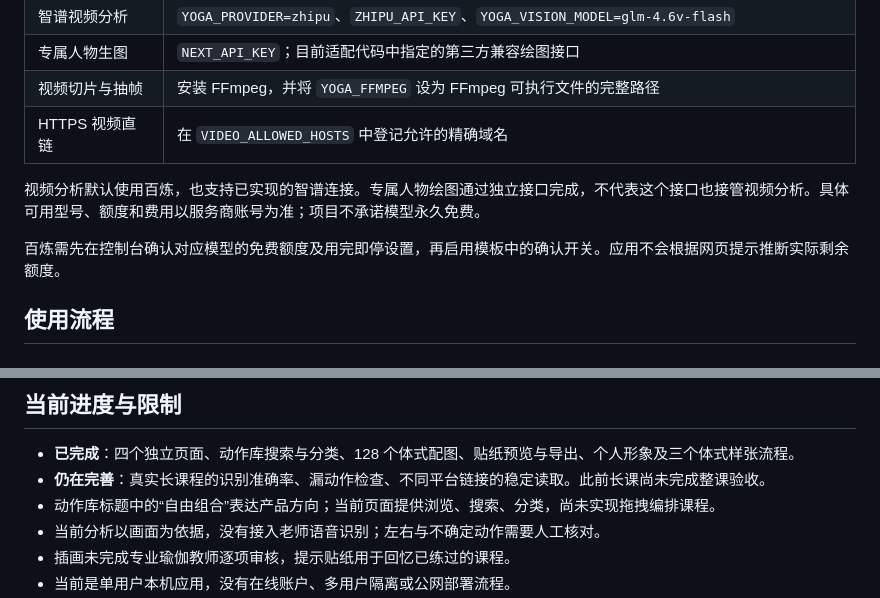
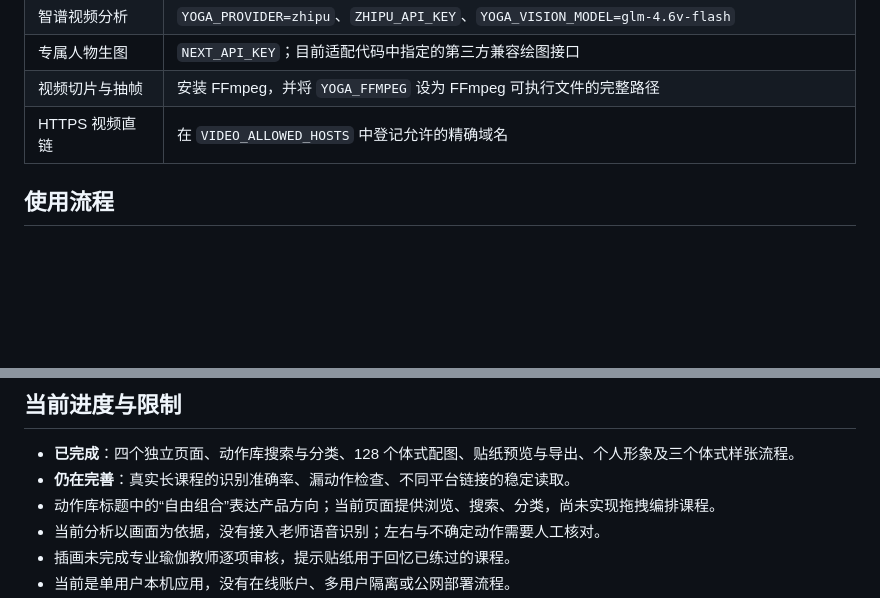
Before and after one commit to yuxue-zhang/yoga-notes, a Markdown page: README.md, 2 parts joined by grey strips. Drawn GitHub-style; blank space fills up the shorter version.

```diff
--- a/README.md
+++ b/README.md
@@ -60,9 +60,6 @@ node --env-file=.env server.mjs
 | 视频切片与抽帧 | 安装 FFmpeg，并将 `YOGA_FFMPEG` 设为 FFmpeg 可执行文件的完整路径 |
 | HTTPS 视频直链 | 在 `VIDEO_ALLOWED_HOSTS` 中登记允许的精确域名 |
 
-视频分析默认使用百炼，也支持已实现的智谱连接。专属人物绘图通过独立接口完成，不代表这个接口也接管视频分析。具体可用型号、额度和费用以服务商账号为准；项目不承诺模型永久免费。
-
-百炼需先在控制台确认对应模型的免费额度及用完即停设置，再启用模板中的确认开关。应用不会根据网页提示推断实际剩余额度。
 
 ## 使用流程
 
@@ -83,7 +80,7 @@ node --env-file=.env server.mjs
 ## 当前进度与限制
 
 - **已完成**：四个独立页面、动作库搜索与分类、128 个体式配图、贴纸预览与导出、个人形象及三个体式样张流程。
-- **仍在完善**：真实长课程的识别准确率、漏动作检查、不同平台链接的稳定读取。此前长课尚未完成整课验收。
+- **仍在完善**：真实长课程的识别准确率、漏动作检查、不同平台链接的稳定读取。
 - 动作库标题中的“自由组合”表达产品方向；当前页面提供浏览、搜索、分类，尚未实现拖拽编排课程。
 - 当前分析以画面为依据，没有接入老师语音识别；左右与不确定动作需要人工核对。
 - 插画未完成专业瑜伽教师逐项审核，提示贴纸用于回忆已练过的课程。
```
